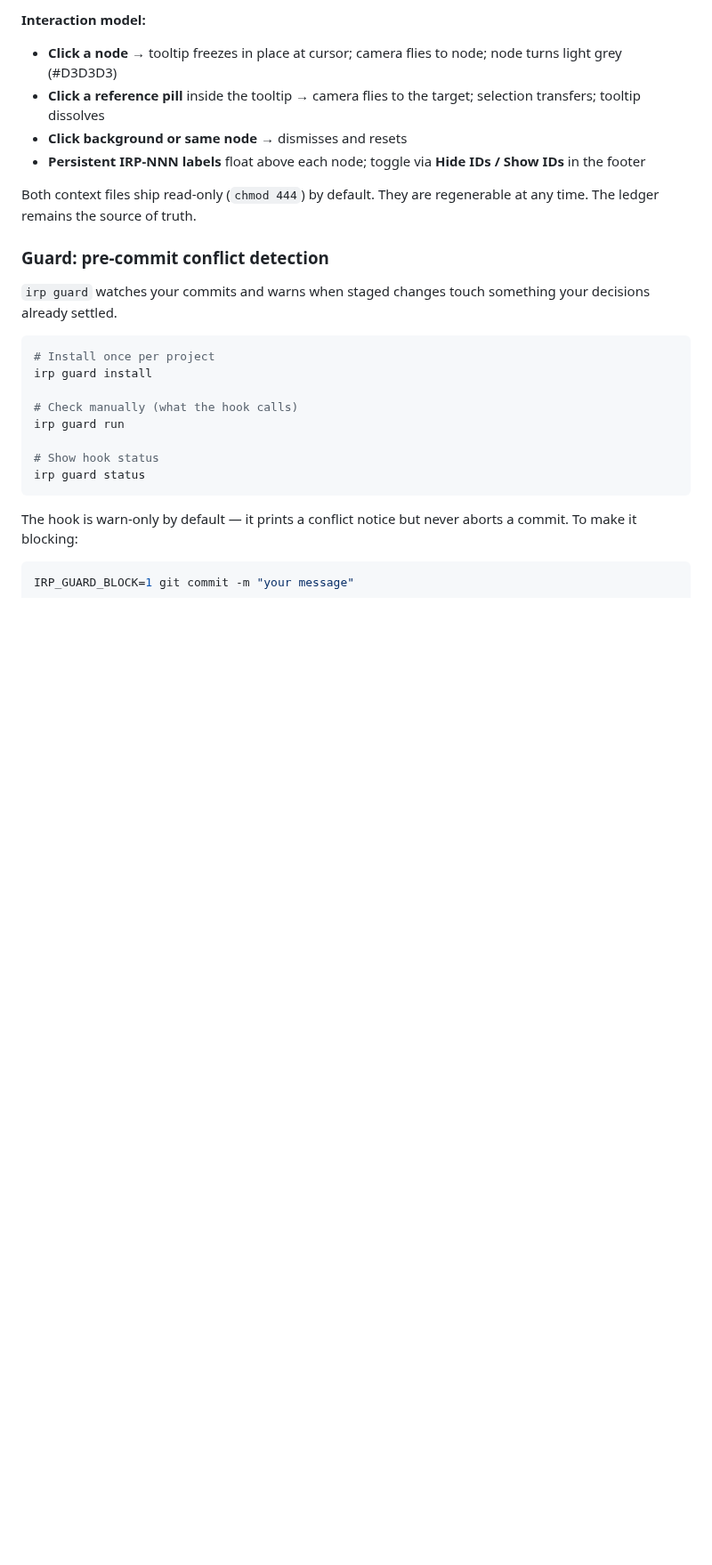
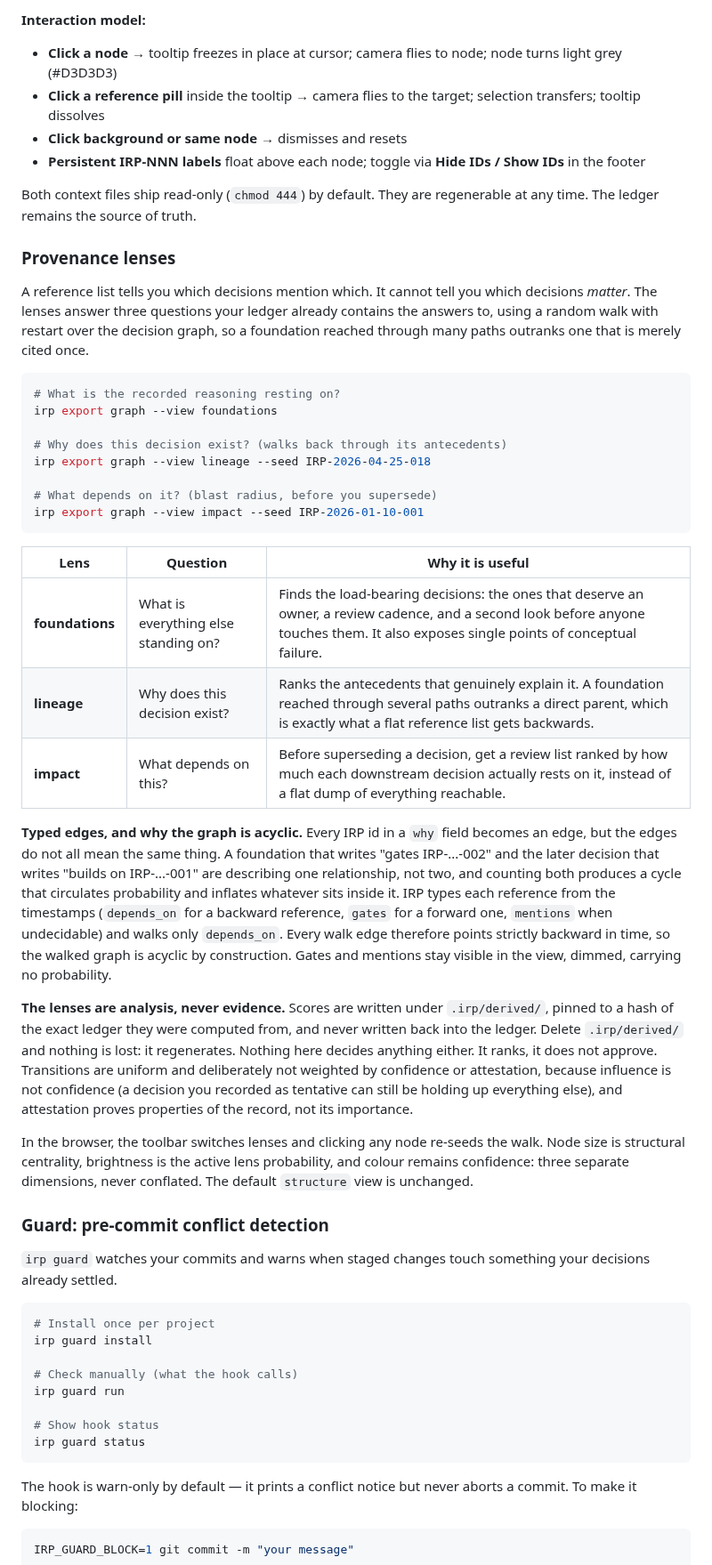
Before and after one commit to S0tman/irp-capture, a Markdown page: README.md, the part around one of its changes. Shown at 89% size. Rendered like a GitHub page; blank space fills up the shorter version.

Commit message:
Document the provenance lenses in the README
Add a "Provenance lenses" section explaining what each lens answers and why
it is useful (foundations, lineage, impact), the typed-edge model and why the
walked graph is acyclic, and the derived-not-evidence boundary. Add the three
lens commands to the export examples and the quick reference, and a status row.

Co-Authored-By: Claude Opus 4.8 <noreply@anthropic.com>

````diff
--- a/README.md
+++ b/README.md
@@ -351,6 +356,33 @@ irp export evidence --demo
 - **Persistent IRP-NNN labels** float above each node; toggle via **Hide IDs / Show IDs** in the footer
 
 Both context files ship read-only (`chmod 444`) by default. They are regenerable at any time. The ledger remains the source of truth.
+
+### Provenance lenses
+
+A reference list tells you which decisions mention which. It cannot tell you which decisions *matter*. The lenses answer three questions your ledger already contains the answers to, using a random walk with restart over the decision graph, so a foundation reached through many paths outranks one that is merely cited once.
+
+```bash
+# What is the recorded reasoning resting on?
+irp export graph --view foundations
+
+# Why does this decision exist? (walks back through its antecedents)
+irp export graph --view lineage --seed IRP-2026-04-25-018
+
+# What depends on it? (blast radius, before you supersede)
+irp export graph --view impact --seed IRP-2026-01-10-001
+```
+
+| Lens | Question | Why it is useful |
+|---|---|---|
+| **foundations** | What is everything else standing on? | Finds the load-bearing decisions: the ones that deserve an owner, a review cadence, and a second look before anyone touches them. It also exposes single points of conceptual failure. |
+| **lineage** | Why does this decision exist? | Ranks the antecedents that genuinely explain it. A foundation reached through several paths outranks a direct parent, which is exactly what a flat reference list gets backwards. |
+| **impact** | What depends on this? | Before superseding a decision, get a review list ranked by how much each downstream decision actually rests on it, instead of a flat dump of everything reachable. |
+
+**Typed edges, and why the graph is acyclic.** Every IRP id in a `why` field becomes an edge, but the edges do not all mean the same thing. A foundation that writes "gates IRP-...-002" and the later decision that writes "builds on IRP-...-001" are describing one relationship, not two, and counting both produces a cycle that circulates probability and inflates whatever sits inside it. IRP types each reference from the timestamps (`depends_on` for a backward reference, `gates` for a forward one, `mentions` when undecidable) and walks only `depends_on`. Every walk edge therefore points strictly backward in time, so the walked graph is acyclic by construction. Gates and mentions stay visible in the view, dimmed, carrying no probability.
+
+**The lenses are analysis, never evidence.** Scores are written under `.irp/derived/`, pinned to a hash of the exact ledger they were computed from, and never written back into the ledger. Delete `.irp/derived/` and nothing is lost: it regenerates. Nothing here decides anything either. It ranks, it does not approve. Transitions are uniform and deliberately not weighted by confidence or attestation, because influence is not confidence (a decision you recorded as tentative can still be holding up everything else), and attestation proves properties of the record, not its importance.
+
+In the browser, the toolbar switches lenses and clicking any node re-seeds the walk. Node size is structural centrality, brightness is the active lens probability, and colour remains confidence: three separate dimensions, never conflated. The default `structure` view is unchanged.
 
 ### Guard: pre-commit conflict detection
 
````
Also changed, not shown: other parts of README.md (+9 -0 lines).
